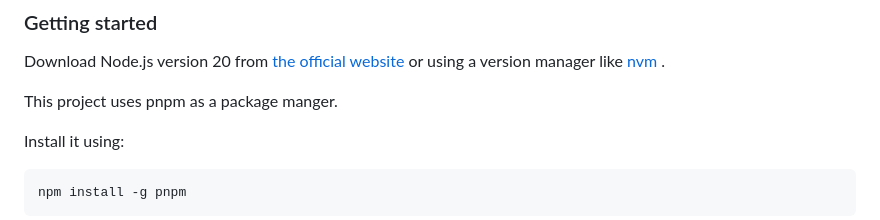
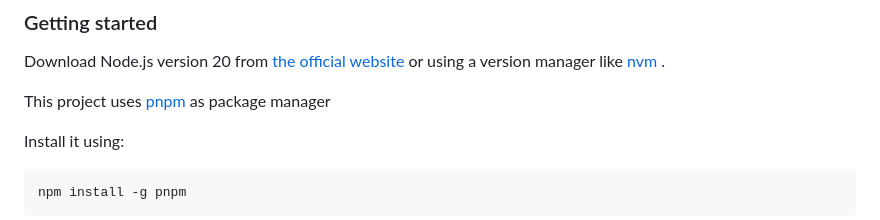
Before and after one commit to d-sektionen/medlem, a Markdown page: README.md, the part around the change. Rendered like a GitHub page.

````diff
--- a/README.md
+++ b/README.md
@@ -40,7 +40,7 @@ Good to know:
 
 Download Node.js version 20 from [the official website](https://nodejs.org/en/download/) or using a version manager like [nvm](https://github.com/nvm-sh/nvm#installing-and-updating) .
 
-This project uses pnpm as a package manger.
+This project uses [pnpm](https://pnpm.io/) as package manager
 
 Install it using:
 ```
````
